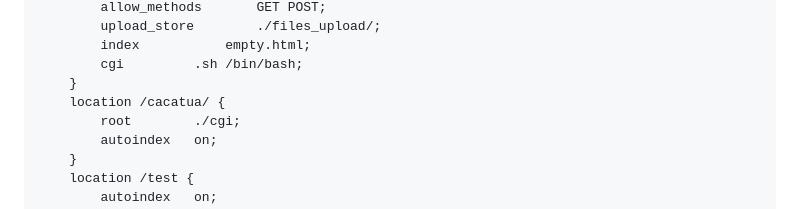
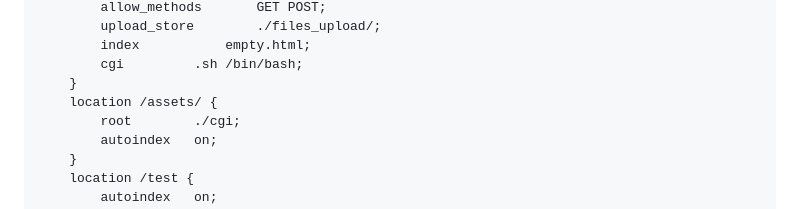
Before and after one commit to ferri17/webserver, a Markdown page: README.md, the part around the change. Drawn GitHub-style.

```diff
--- a/README.md
+++ b/README.md
@@ -61,7 +61,7 @@ server
 		index			empty.html;
 		cgi			.sh /bin/bash;
 	}
-	location /cacatua/ {
+	location /assets/ {
 		root		./cgi;
 		autoindex	on;
 	}
```
